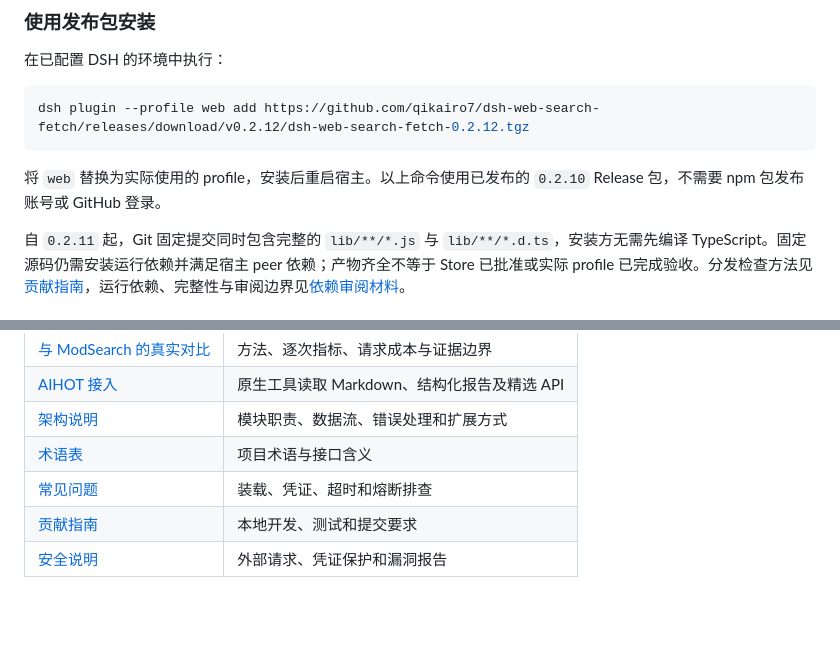
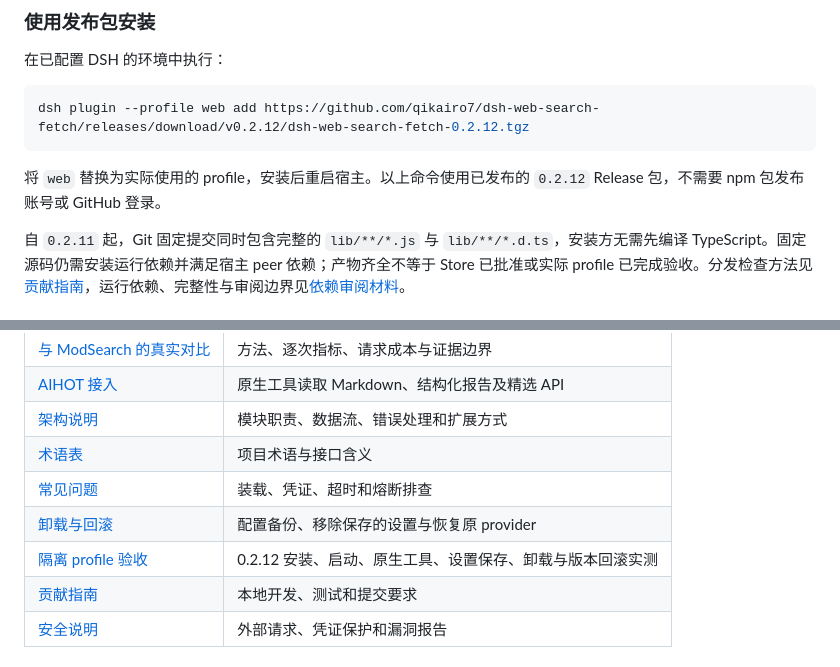
Before and after one commit to qikairo7/dsh-web-search-fetch, a Markdown page: README.md, 2 parts joined by grey strips. Drawn GitHub-style; blank space fills up the shorter version.

Commit message:
docs: verify isolated profile lifecycle and document uninstall cleanup

````diff
--- a/README.md
+++ b/README.md
@@ -131,7 +131,7 @@ AIHOT 搜索覆盖近 7 天 AI 资讯；启用后，原生 `web_fetch` 可读取
 dsh plugin --profile web add https://github.com/qikairo7/dsh-web-search-fetch/releases/download/v0.2.12/dsh-web-search-fetch-0.2.12.tgz
 ```
 
-将 `web` 替换为实际使用的 profile，安装后重启宿主。以上命令使用已发布的 `0.2.10` Release 包，不需要 npm 包发布账号或 GitHub 登录。
+将 `web` 替换为实际使用的 profile，安装后重启宿主。以上命令使用已发布的 `0.2.12` Release 包，不需要 npm 包发布账号或 GitHub 登录。
 
 自 `0.2.11` 起，Git 固定提交同时包含完整的 `lib/**/*.js` 与 `lib/**/*.d.ts`，安装方无需先编译 TypeScript。固定源码仍需安装运行依赖并满足宿主 peer 依赖；产物齐全不等于 Store 已批准或实际 profile 已完成验收。分发检查方法见[贡献指南](./CONTRIBUTING.md#测试与提交)，运行依赖、完整性与审阅边界见[依赖审阅材料](./docs/dependency-review.md)。
 
@@ -241,6 +241,8 @@ flowchart LR
 | [架构说明](./DESIGN.md) | 模块职责、数据流、错误处理和扩展方式 |
 | [术语表](./GLOSSARY.md) | 项目术语与接口含义 |
 | [常见问题](./docs/troubleshooting.md) | 装载、凭证、超时和熔断排查 |
+| [卸载与回滚](./docs/lifecycle.md) | 配置备份、移除保存的设置与恢复原 provider |
+| [隔离 profile 验收](./docs/verification/profile-lifecycle-20261016.md) | 0.2.12 安装、启动、原生工具、设置保存、卸载与版本回滚实测 |
 | [贡献指南](./CONTRIBUTING.md) | 本地开发、测试和提交要求 |
 | [安全说明](./SECURITY.md) | 外部请求、凭证保护和漏洞报告 |
 
````
Also changed, not shown: docs/dependency-review.md (+2 -0 lines), docs/lifecycle.md (added, +49 -0 lines), docs/troubleshooting.md (+4 -0 lines), docs/verification/profile-lifecycle-20261016.md (added, +85 -0 lines), docs/verification/assets/settings-after-restart.jpg (added), docs/verification/assets/settings-after-uninstall.jpg (added), docs/verification/assets/settings-saved.jpg (added), 1 other file.
